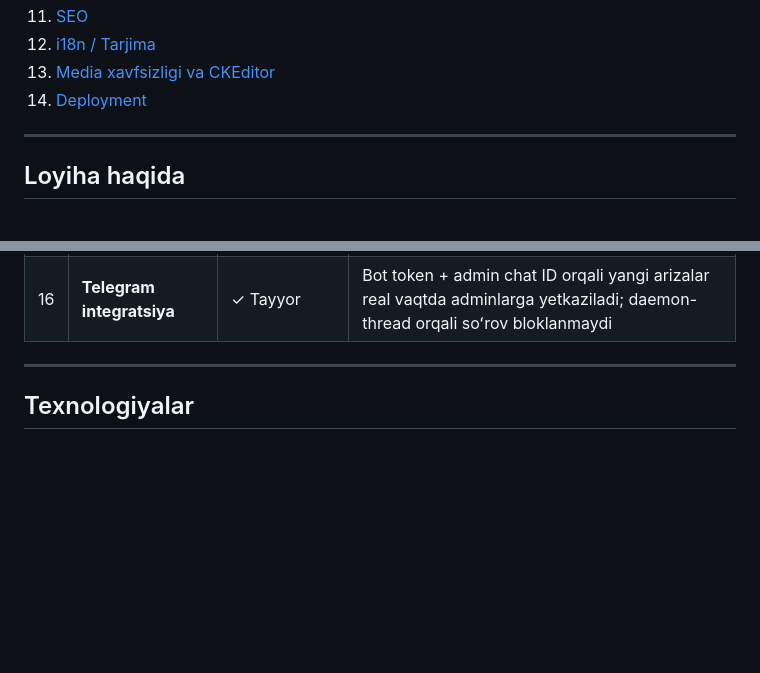
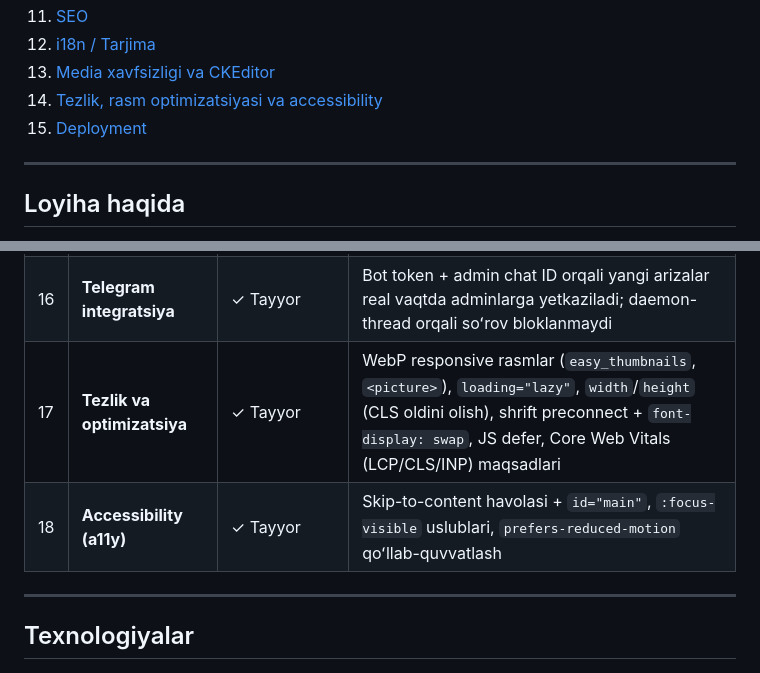
Before and after one commit to omadli/hopeschool, a Markdown page: README.md, 2 parts joined by grey strips. Drawn GitHub-style; blank space fills up the shorter version.

```diff
--- a/README.md
+++ b/README.md
@@ -20,7 +20,8 @@
 11. [SEO](#seo)
 12. [i18n / Tarjima](#i18n--tarjima)
 13. [Media xavfsizligi va CKEditor](#media-xavfsizligi-va-ckeditor)
-14. [Deployment](#deployment)
+14. [Tezlik, rasm optimizatsiyasi va accessibility](#tezlik-rasm-optimizatsiyasi-va-accessibility)
+15. [Deployment](#deployment)
 
 ---
 
@@ -56,6 +57,8 @@ Asosiy xususiyatlar:
 | 14 | **CKEditor 5 rich-text** | ✓ Tayyor | Admin kontent maydonlarida formatlash, rasm yuklash |
 | 15 | **Media xavfsizligi** | ✓ Tayyor | Rasm: jpg/jpeg/png/webp/gif, maks 5 MB; PDF: 10 MB; CKEditor yuklash faqat `staff` |
 | 16 | **Telegram integratsiya** | ✓ Tayyor | Bot token + admin chat ID orqali yangi arizalar real vaqtda adminlarga yetkaziladi; daemon-thread orqali soʻrov bloklanmaydi |
+| 17 | **Tezlik va optimizatsiya** | ✓ Tayyor | WebP responsive rasmlar (`easy_thumbnails`, `<picture>`), `loading="lazy"`, `width`/`height` (CLS oldini olish), shrift preconnect + `font-display: swap`, JS defer, Core Web Vitals (LCP/CLS/INP) maqsadlari |
+| 18 | **Accessibility (a11y)** | ✓ Tayyor | Skip-to-content havolasi + `id="main"`, `:focus-visible` uslublari, `prefers-reduced-motion` qoʻllab-quvvatlash |
 
 ---
 
```
Also changed, not shown: other parts of README.md (+126 -0 lines).
